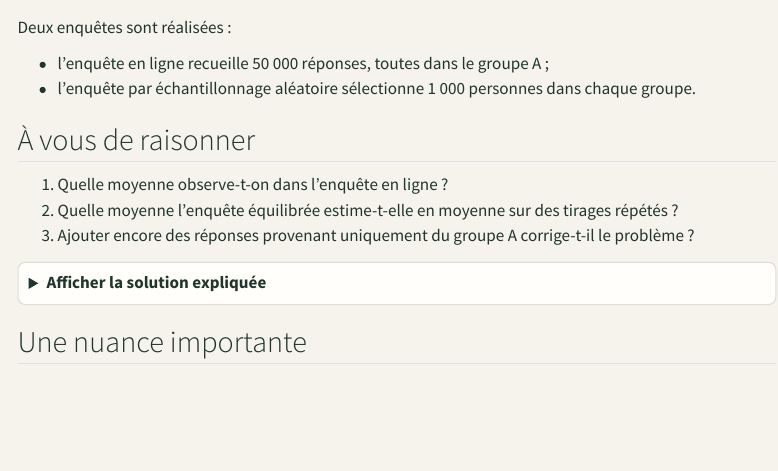
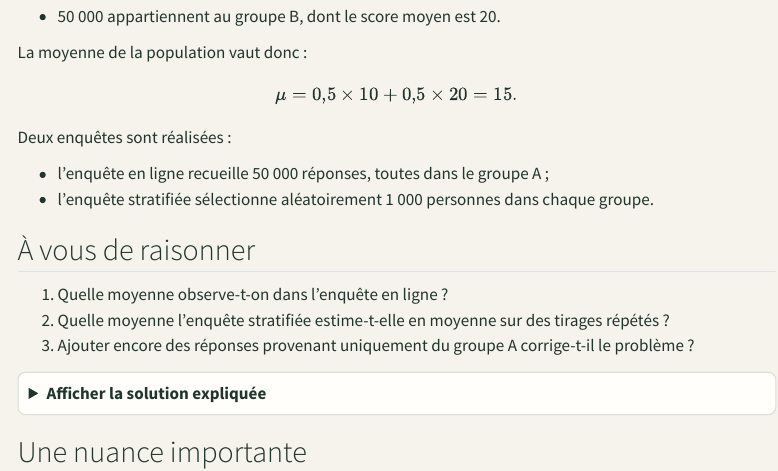
Before and after one commit to JM-Brun/knowledge-stories, a Quarto document (calendar/days/jour-02.qmd): the page in a window 1100 px wide, from 500 px down before the commit and from 410 px down after it. Rendered offline with R 4.5, knitr and Pandoc in place of Quarto, with nearby package versions; menus at the side of the page are left out.

Commit message:
Improve mathematical rendering in jour-02.qmd

```diff
--- a/calendar/days/jour-02.qmd
+++ b/calendar/days/jour-02.qmd
@@ -17,26 +17,26 @@ Une population cible comporte 100 000 personnes :
 
 La moyenne de la population vaut donc :
 
-[
+$$
 \mu = 0{,}5\times 10 + 0{,}5\times 20 = 15.
-]
+$$
 
 Deux enquêtes sont réalisées :
 
 - l'enquête en ligne recueille 50 000 réponses, toutes dans le groupe A ;
-- l'enquête par échantillonnage aléatoire sélectionne 1 000 personnes dans chaque groupe.
+- l'enquête stratifiée sélectionne aléatoirement 1 000 personnes dans chaque groupe.
 
 ## À vous de raisonner
 
 1. Quelle moyenne observe-t-on dans l'enquête en ligne ?
-2. Quelle moyenne l'enquête équilibrée estime-t-elle en moyenne sur des tirages répétés ?
+2. Quelle moyenne l'enquête stratifiée estime-t-elle en moyenne sur des tirages répétés ?
 3. Ajouter encore des réponses provenant uniquement du groupe A corrige-t-il le problème ?
 
 <details>
 <summary>Afficher la solution expliquée</summary>
 
 1. L'enquête en ligne donne une moyenne de 10. Elle décrit correctement les répondants, mais pas la population cible.
-2. L'échantillon équilibré estime en moyenne ( (10+20)/2=15 ), cohérent avec la composition de la population.
+2. L'échantillon équilibré estime en moyenne $0{,}5\times10+0{,}5\times20=15$, cohérent avec la composition de la population.
 3. Non. Ajouter des réponses du groupe A peut réduire l'incertitude sur ce groupe, mais ne compense pas l'absence du groupe B.
 
 **À retenir :** le volume de données ne répare pas un défaut de couverture. Un million d'exemples provenant uniquement des utilisateurs actifs d'un service ne garantit pas la qualité des prédictions pour les utilisateurs absents.
```
